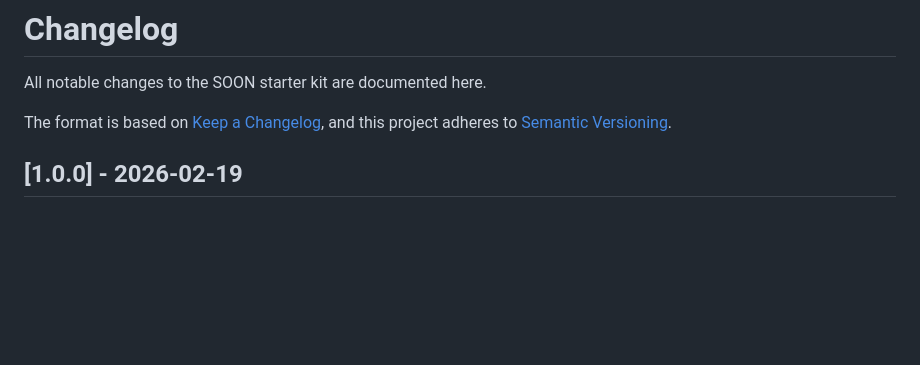
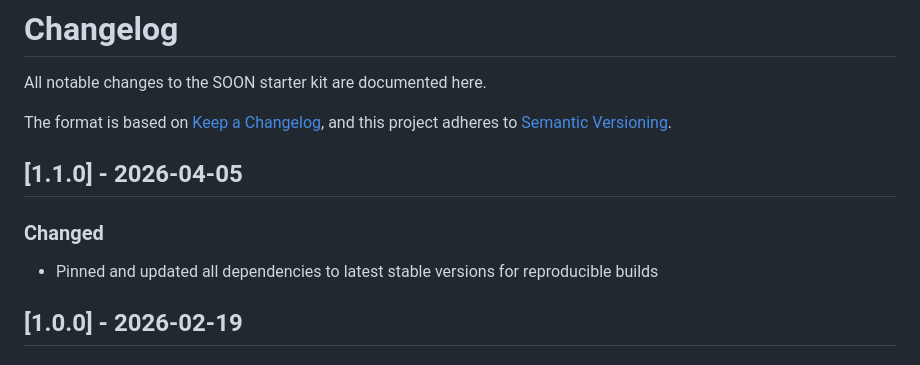
Before and after one commit to StillScripts/soon, a Markdown page: apps/docs/CHANGELOG.md, the part around the change. Drawn GitHub-style; blank space fills up the shorter version.

Commit message:
docs: Add changelog entry and require changelog updates in workflow
- Add v1.1.0 changelog entry for dependency pinning
- Add Step 10 (Update Changelog) to handle-new-task skill workflow

Co-Authored-By: Claude Opus 4.6 (1M context) <noreply@anthropic.com>

```diff
--- a/apps/docs/CHANGELOG.md
+++ b/apps/docs/CHANGELOG.md
@@ -4,6 +4,12 @@ All notable changes to the SOON starter kit are documented here.
 
 The format is based on [Keep a Changelog](https://keepachangelog.com/en/1.1.0/),
 and this project adheres to [Semantic Versioning](https://semver.org/spec/v2.0.0.html).
+
+## [1.1.0] - 2026-04-05
+
+### Changed
+
+- Pinned and updated all dependencies to latest stable versions for reproducible builds
 
 ## [1.0.0] - 2026-02-19
 
```
Also changed, not shown: 1 other file.
